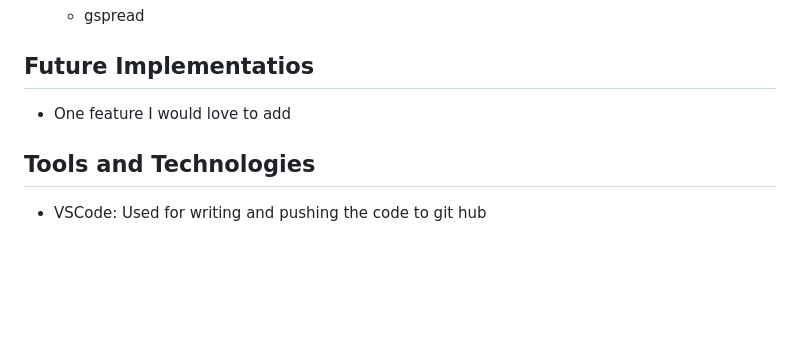
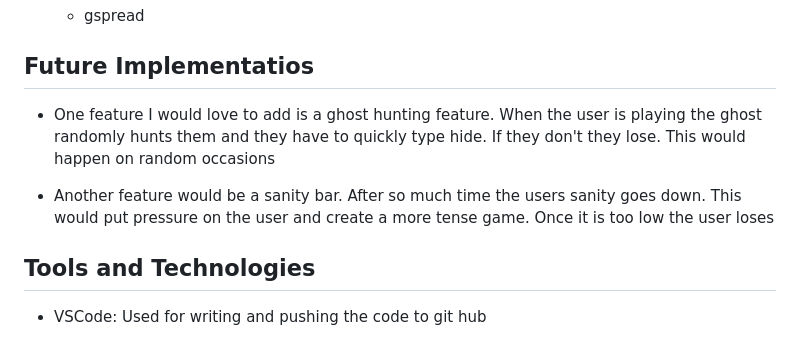
Before and after one commit to Cmorgan21/terminal-horror, a Markdown page: README.md, the part around the change. Rendered like a GitHub page; blank space fills up the shorter version.

Commit message:
add future implementations

```diff
--- a/README.md
+++ b/README.md
@@ -343,7 +343,9 @@ Instructions to deploy using Heroku:
 
 ## Future Implementatios
 
-- One feature I would love to add
+- One feature I would love to add is a ghost hunting feature. When the user is playing the ghost randomly hunts them and they have to quickly type hide. If they don't they lose. This would happen on random occasions
+
+- Another feature would be a sanity bar. After so much time the users sanity goes down. This would put pressure on the user and create a more tense game. Once it is too low the user loses
 
 ## Tools and Technologies
 
```
